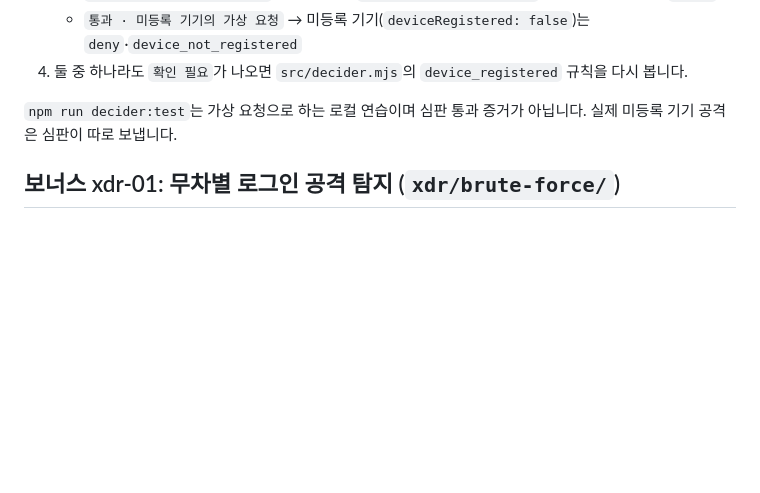
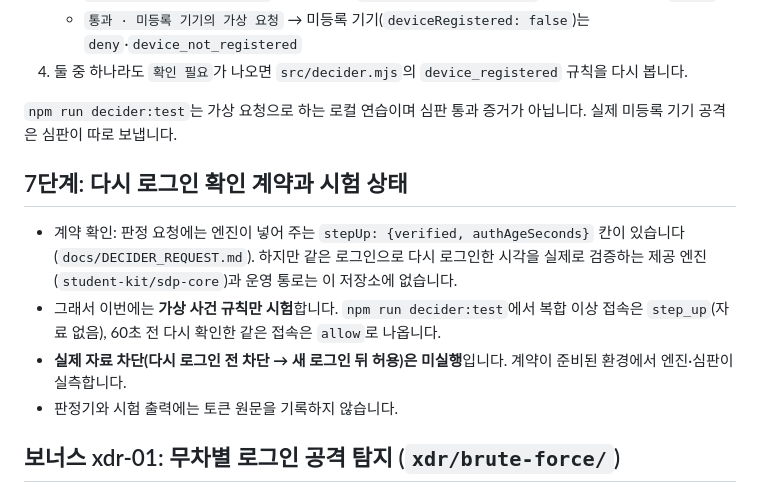
Before and after one commit to jeonjieun03/choi-bujang-secret-vault, a Markdown page: README.md, the part around the change. Drawn GitHub-style; blank space fills up the shorter version.

Commit message:
7단계 제작 3: 다시 로그인 확인 계약 상태와 가상 시험 기록
stepUp 칸은 계약에 있으나 재로그인 시각을 검증하는 제공 엔진은 저장소에 없어,
가상 사건 규칙만 시험하고 실제 자료 차단은 미실행으로 README에 기록.

Co-Authored-By: Claude Opus 5.5 <noreply@anthropic.com>
Claude-Session: https://claude.ai/code/session_01RopiZkm6X7GN9bjHJDoMDE

```diff
--- a/README.md
+++ b/README.md
@@ -58,6 +58,13 @@
 
 `npm run decider:test`는 가상 요청으로 하는 로컬 연습이며 심판 통과 증거가 아닙니다. 실제 미등록 기기 공격은 심판이 따로 보냅니다.
 
+## 7단계: 다시 로그인 확인 계약과 시험 상태
+
+- 계약 확인: 판정 요청에는 엔진이 넣어 주는 `stepUp: {verified, authAgeSeconds}` 칸이 있습니다(`docs/DECIDER_REQUEST.md`). 하지만 같은 로그인으로 다시 로그인한 시각을 실제로 검증하는 제공 엔진(`student-kit/sdp-core`)과 운영 통로는 이 저장소에 없습니다.
+- 그래서 이번에는 **가상 사건 규칙만 시험**합니다. `npm run decider:test`에서 복합 이상 접속은 `step_up`(자료 없음), 60초 전 다시 확인한 같은 접속은 `allow`로 나옵니다.
+- **실제 자료 차단(다시 로그인 전 차단 → 새 로그인 뒤 허용)은 미실행**입니다. 계약이 준비된 환경에서 엔진·심판이 실측합니다.
+- 판정기와 시험 출력에는 토큰 원문을 기록하지 않습니다.
+
 ## 보너스 xdr-01: 무차별 로그인 공격 탐지 (`xdr/brute-force/`)
 
 - `read-alerts.mjs`: 확인용. `xdr/fixtures/brute-force.json` 경보에서 시각·출발 주소·계정·규칙 수준·설명만 뽑고 비밀값처럼 보이는 값은 가립니다.
```
